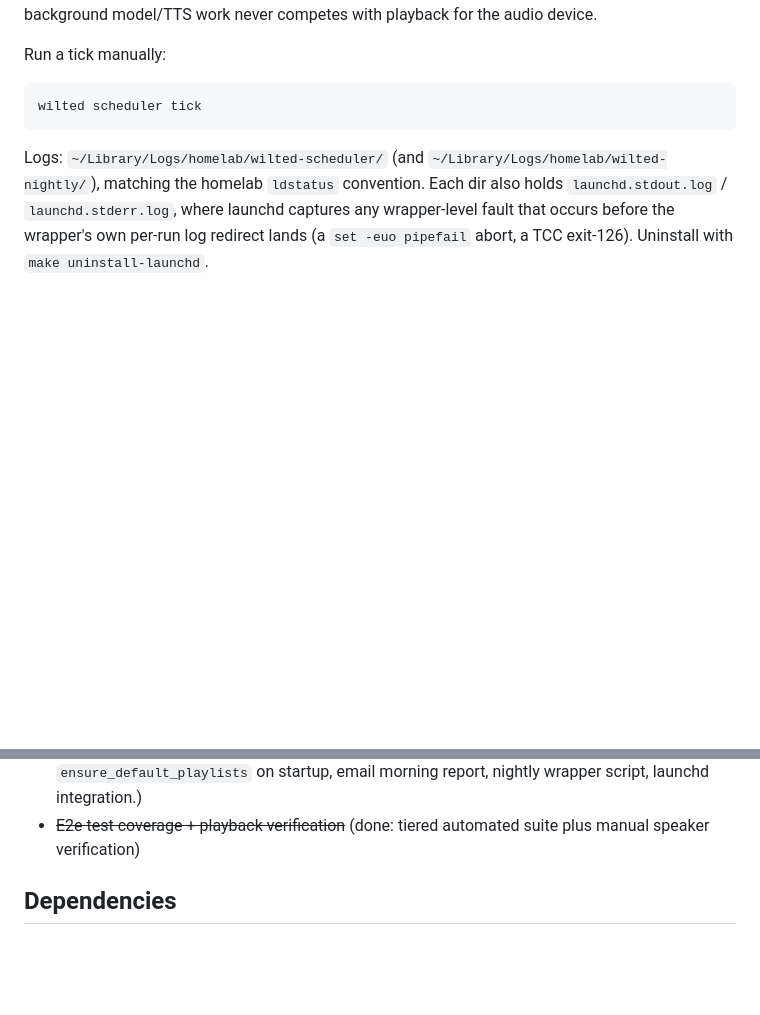
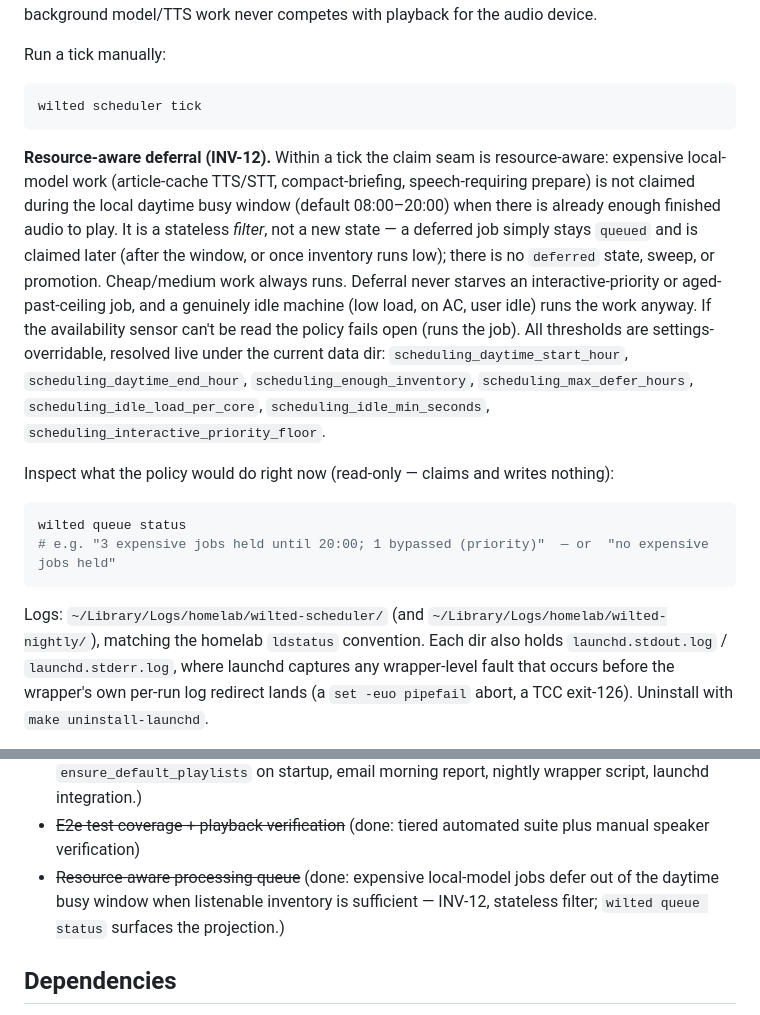
Before and after one commit to dave-schmidt-dev/wilted, a Markdown page: README.md, 2 parts joined by grey strips. Drawn GitHub-style; blank space fills up the shorter version.

Commit message:
docs(readme): document resource-aware deferral and `wilted queue status`
Background-scheduler section now covers the INV-12 deferral filter (expensive
local-model work held out of the 08:00-20:00 busy window when inventory is
sufficient), the seven `scheduling_*` override settings, and the read-only
`wilted queue status` projection. Roadmap marks the resource-aware queue shipped.

````diff
--- a/README.md
+++ b/README.md
@@ -457,6 +457,26 @@ Run a tick manually:
 wilted scheduler tick
 ```
 
+**Resource-aware deferral (INV-12).** Within a tick the claim seam is resource-aware: expensive
+local-model work (article-cache TTS/STT, compact-briefing, speech-requiring prepare) is not claimed
+during the local daytime busy window (default 08:00–20:00) when there is already enough finished audio
+to play. It is a stateless *filter*, not a new state — a deferred job simply stays `queued` and is
+claimed later (after the window, or once inventory runs low); there is no `deferred` state, sweep, or
+promotion. Cheap/medium work always runs. Deferral never starves an interactive-priority or
+aged-past-ceiling job, and a genuinely idle machine (low load, on AC, user idle) runs the work anyway.
+If the availability sensor can't be read the policy fails open (runs the job). All thresholds are
+settings-overridable, resolved live under the current data dir:
+`scheduling_daytime_start_hour`, `scheduling_daytime_end_hour`, `scheduling_enough_inventory`,
+`scheduling_max_defer_hours`, `scheduling_idle_load_per_core`, `scheduling_idle_min_seconds`,
+`scheduling_interactive_priority_floor`.
+
+Inspect what the policy would do right now (read-only — claims and writes nothing):
+
+```bash
+wilted queue status
+# e.g. "3 expensive jobs held until 20:00; 1 bypassed (priority)"  — or  "no expensive jobs held"
+```
+
 Logs: `~/Library/Logs/homelab/wilted-scheduler/` (and `~/Library/Logs/homelab/wilted-nightly/`),
 matching the homelab `ldstatus` convention. Each dir also holds `launchd.stdout.log` /
 `launchd.stderr.log`, where launchd captures any wrapper-level fault that occurs before the wrapper's
@@ -539,6 +559,7 @@ to = "you@example.com"
 - ~~Morning report~~ (done: report assembly, TUI ReportScreen, selection history, source stats, `wilted report` + `wilted feed stats`)
 - ~~Playlists + Polish (Phase 5)~~ (done: dynamic/static playlists, CLI `wilted playlist`, `ensure_default_playlists` on startup, email morning report, nightly wrapper script, launchd integration.)
 - ~~E2e test coverage + playback verification~~ (done: tiered automated suite plus manual speaker verification)
+- ~~Resource-aware processing queue~~ (done: expensive local-model jobs defer out of the daytime busy window when listenable inventory is sufficient — INV-12, stateless filter; `wilted queue status` surfaces the projection.)
 
 ## Dependencies
 
````
